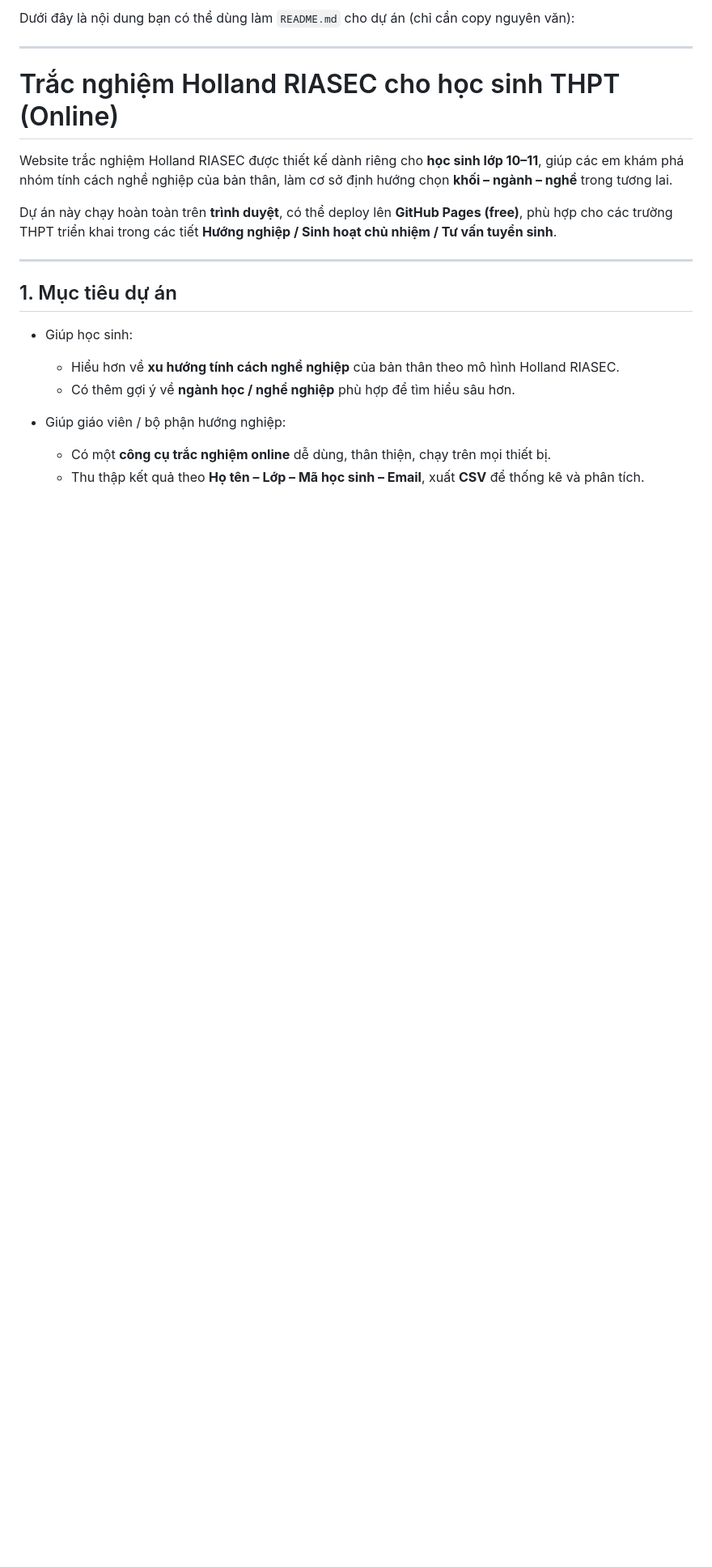
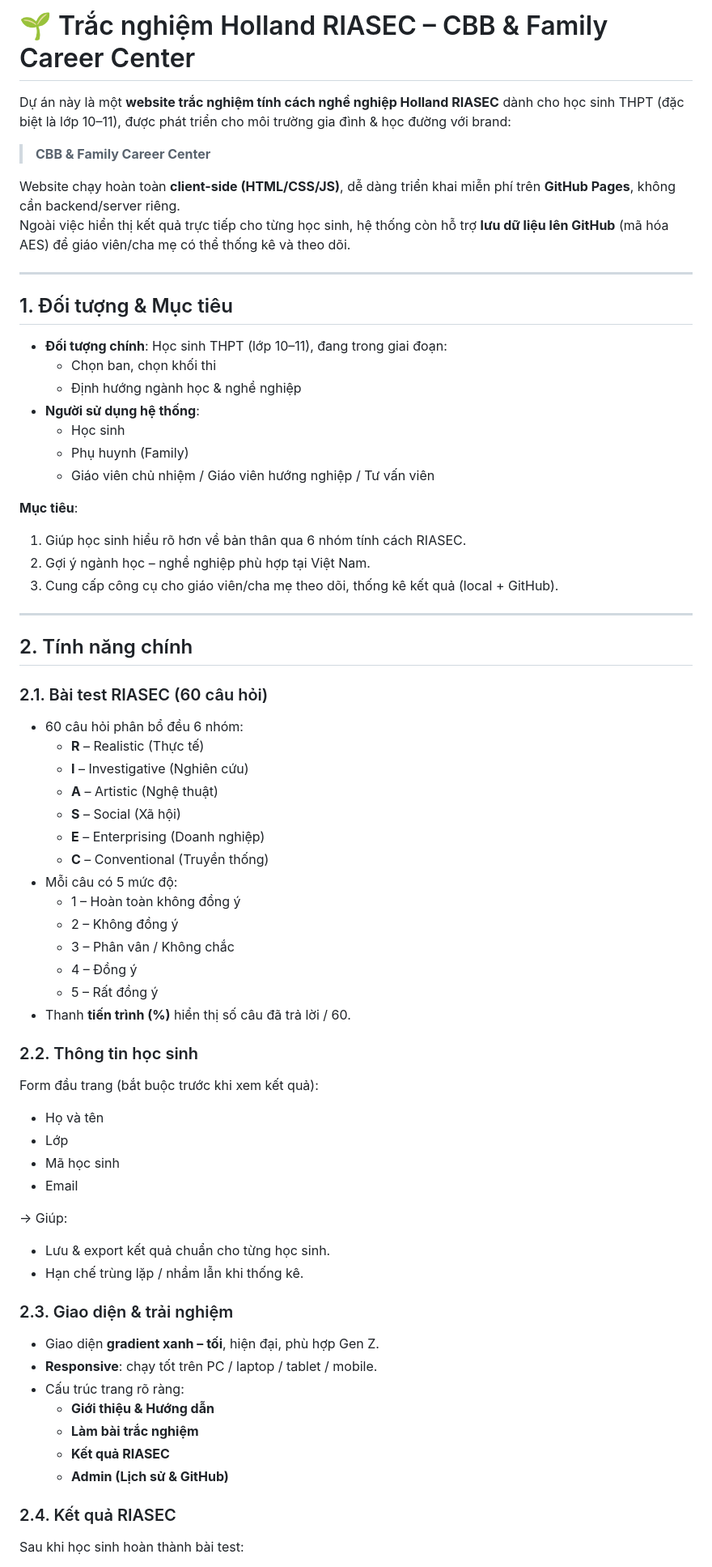
Before and after one commit to ndlong78/riasec, a Markdown page: README.md, the part around one of its changes. Shown at 81% size. GitHub-like rendering; blank space fills up the shorter version.

```diff
--- a/README.md
+++ b/README.md
@@ -1,22 +1,76 @@
-Dưới đây là nội dung bạn có thể dùng làm `README.md` cho dự án (chỉ cần copy nguyên văn):
+# 🌱 Trắc nghiệm Holland RIASEC – CBB & Family Career Center
+
+Dự án này là một **website trắc nghiệm tính cách nghề nghiệp Holland RIASEC** dành cho học sinh THPT (đặc biệt là lớp 10–11), được phát triển cho môi trường gia đình & học đường với brand:
+
+> **CBB & Family Career Center**
+
+Website chạy hoàn toàn **client-side (HTML/CSS/JS)**, dễ dàng triển khai miễn phí trên **GitHub Pages**, không cần backend/server riêng.
+Ngoài việc hiển thị kết quả trực tiếp cho từng học sinh, hệ thống còn hỗ trợ **lưu dữ liệu lên GitHub** (mã hóa AES) để giáo viên/cha mẹ có thể thống kê và theo dõi.
 
 ---
 
-# Trắc nghiệm Holland RIASEC cho học sinh THPT (Online)
+## 1. Đối tượng & Mục tiêu
 
-Website trắc nghiệm Holland RIASEC được thiết kế dành riêng cho **học sinh lớp 10–11**, giúp các em khám phá nhóm tính cách nghề nghiệp của bản thân, làm cơ sở định hướng chọn **khối – ngành – nghề** trong tương lai.
+- **Đối tượng chính**: Học sinh THPT (lớp 10–11), đang trong giai đoạn:
+  - Chọn ban, chọn khối thi
+  - Định hướng ngành học & nghề nghiệp
+- **Người sử dụng hệ thống**:
+  - Học sinh
+  - Phụ huynh (Family)
+  - Giáo viên chủ nhiệm / Giáo viên hướng nghiệp / Tư vấn viên
 
-Dự án này chạy hoàn toàn trên **trình duyệt**, có thể deploy lên **GitHub Pages (free)**, phù hợp cho các trường THPT triển khai trong các tiết **Hướng nghiệp / Sinh hoạt chủ nhiệm / Tư vấn tuyển sinh**.
+**Mục tiêu**:
+
+1. Giúp học sinh hiểu rõ hơn về bản thân qua 6 nhóm tính cách RIASEC.
+2. Gợi ý ngành học – nghề nghiệp phù hợp tại Việt Nam.
+3. Cung cấp công cụ cho giáo viên/cha mẹ theo dõi, thống kê kết quả (local + GitHub).
 
 ---
 
-## 1. Mục tiêu dự án
+## 2. Tính năng chính
 
-* Giúp học sinh:
+### 2.1. Bài test RIASEC (60 câu hỏi)
 
-  * Hiểu hơn về **xu hướng tính cách nghề nghiệp** của bản thân theo mô hình Holland RIASEC.
-  * Có thêm gợi ý về **ngành học / nghề nghiệp** phù hợp để tìm hiểu sâu hơn.
-* Giúp giáo viên / bộ phận hướng nghiệp:
+- 60 câu hỏi phân bổ đều 6 nhóm:
+  - **R** – Realistic (Thực tế)
+  - **I** – Investigative (Nghiên cứu)
+  - **A** – Artistic (Nghệ thuật)
+  - **S** – Social (Xã hội)
+  - **E** – Enterprising (Doanh nghiệp)
+  - **C** – Conventional (Truyền thống)
+- Mỗi câu có 5 mức độ:
+  - 1 – Hoàn toàn không đồng ý
+  - 2 – Không đồng ý
+  - 3 – Phân vân / Không chắc
+  - 4 – Đồng ý
+  - 5 – Rất đồng ý
+- Thanh **tiến trình (%)** hiển thị số câu đã trả lời / 60.
 
-  * Có một **công cụ trắc nghiệm online** dễ dùng, thân thiện, chạy trên mọi thiết bị.
-  * Thu thập kết quả theo **Họ tên – Lớp – Mã học sinh – Email**, xuất **CSV** để thống kê và phân tích.
+### 2.2. Thông tin học sinh
+
+Form đầu trang (bắt buộc trước khi xem kết quả):
+
+- Họ và tên
+- Lớp
+- Mã học sinh
+- Email
+
+→ Giúp:
+
+- Lưu & export kết quả chuẩn cho từng học sinh.
+- Hạn chế trùng lặp / nhầm lẫn khi thống kê.
+
+### 2.3. Giao diện & trải nghiệm
+
+- Giao diện **gradient xanh – tối**, hiện đại, phù hợp Gen Z.
+- **Responsive**: chạy tốt trên PC / laptop / tablet / mobile.
+- Cấu trúc trang rõ ràng:
+  - **Giới thiệu & Hướng dẫn**
+  - **Làm bài trắc nghiệm**
+  - **Kết quả RIASEC**
+  - **Admin (Lịch sử & GitHub)**
+
+### 2.4. Kết quả RIASEC
+
+Sau khi học sinh hoàn thành bài test:
+
```
Also changed, not shown: other parts of README.md (+53 -257 lines).
